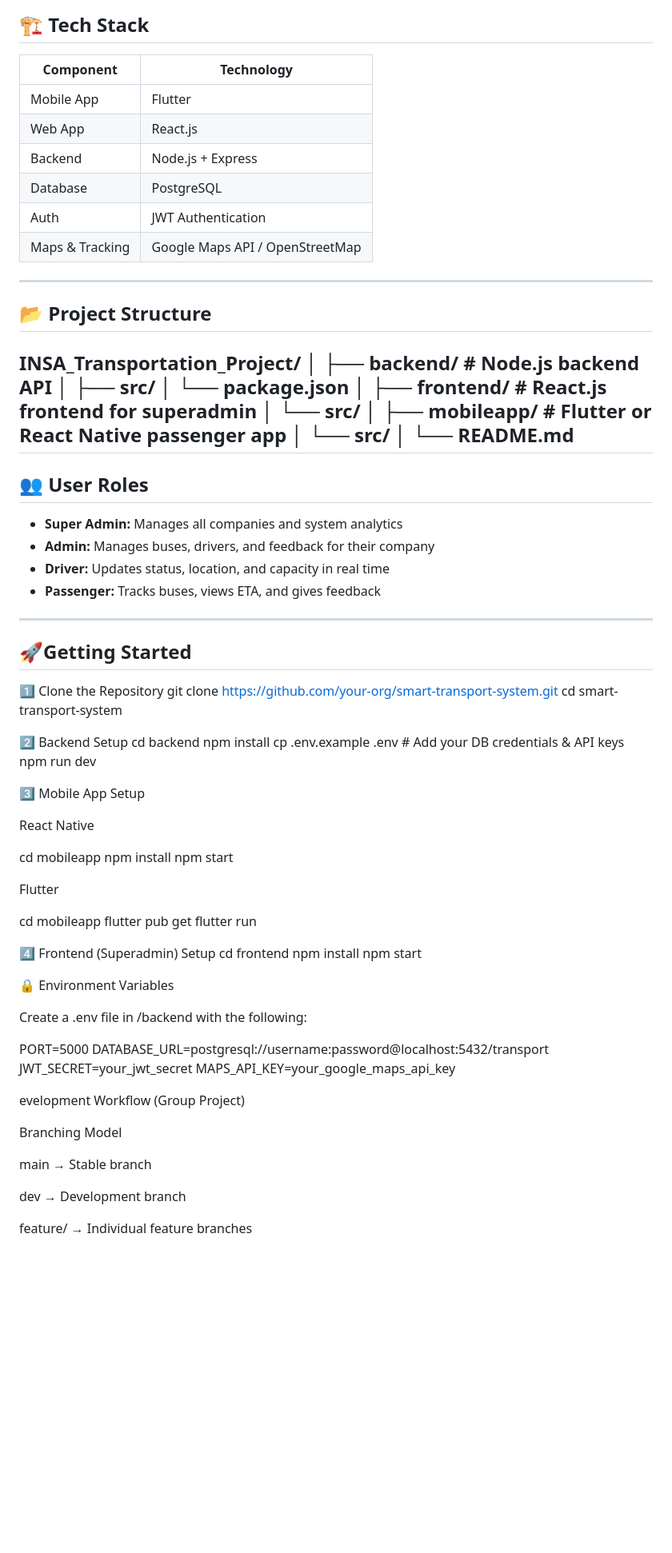
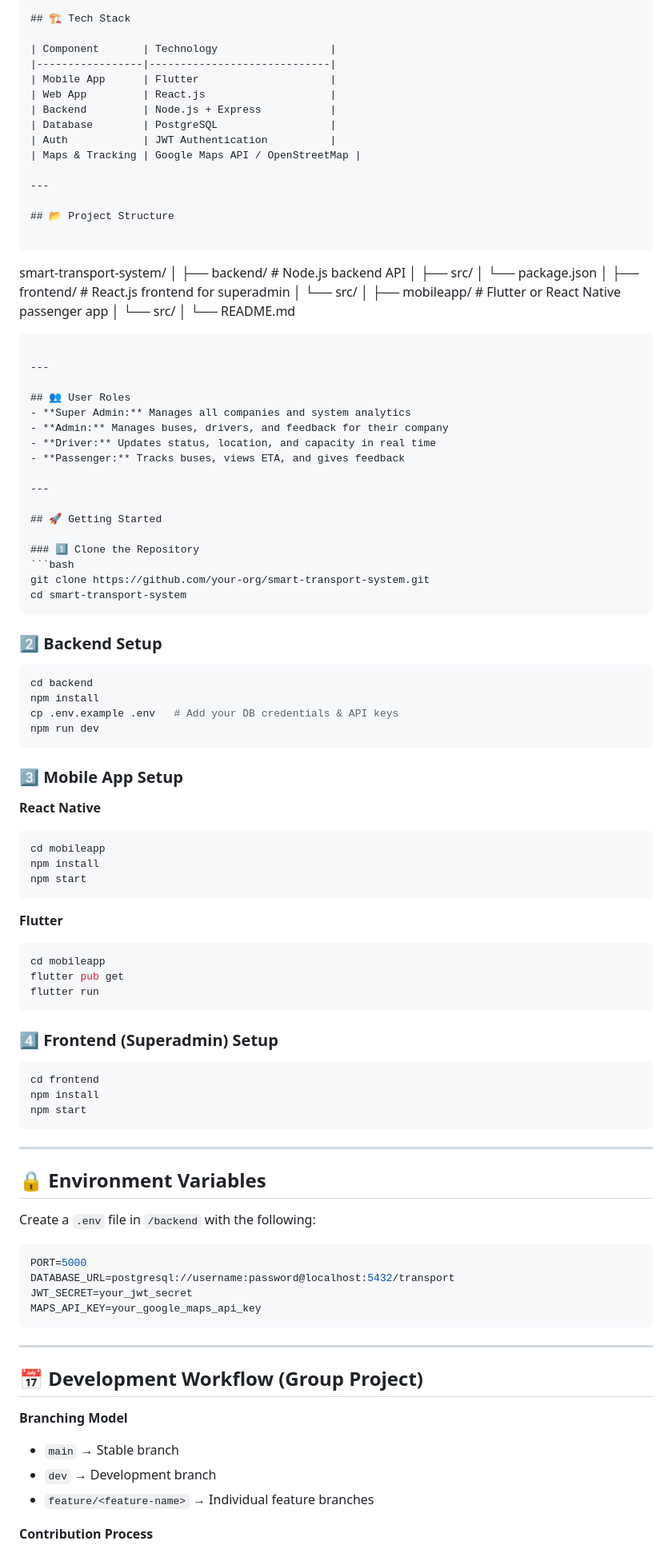
Before and after one commit to BaslielMesfin/INSA_Transportation_Project, a Markdown page: README.md, the part around one of its changes. Shown at 80% size. GitHub-like rendering; blank space fills up the shorter version.

Commit message:
Update README.md with the proper folder structure

`````diff
--- a/README.md
+++ b/README.md
@@ -56,19 +63,22 @@ Our solution offers **tracking, route optimization, bus capacity monitoring, and
 
 ## 🏗 Tech Stack
 
-| Component         | Technology              |
-|-------------------|-------------------------|
-| Mobile App        | Flutter   |
-| Web App           | React.js                |
-| Backend           | Node.js + Express       |
-| Database          | PostgreSQL              |
-| Auth              | JWT Authentication      |
-| Maps & Tracking   | Google Maps API / OpenStreetMap |
+| Component       | Technology                  |
+|-----------------|-----------------------------|
+| Mobile App      | Flutter                     |
+| Web App         | React.js                    |
+| Backend         | Node.js + Express           |
+| Database        | PostgreSQL                  |
+| Auth            | JWT Authentication          |
+| Maps & Tracking | Google Maps API / OpenStreetMap |
 
 ---
 
 ## 📂 Project Structure
-INSA_Transportation_Project/
+
+```
+
+smart-transport-system/
 │
 ├── backend/        # Node.js backend API
 │   ├── src/
@@ -81,6 +91,9 @@ INSA_Transportation_Project/
 │   └── src/
 │
 └── README.md
+
+````
+
 ---
 
 ## 👥 User Roles
@@ -91,53 +104,71 @@ INSA_Transportation_Project/
 
 ---
 
-## 🚀Getting Started
-1️⃣ Clone the Repository
+## 🚀 Getting Started
+
+### 1️⃣ Clone the Repository
+```bash
 git clone https://github.com/your-org/smart-transport-system.git
 cd smart-transport-system
+````
 
-2️⃣ Backend Setup
+### 2️⃣ Backend Setup
+
+```bash
 cd backend
 npm install
 cp .env.example .env   # Add your DB credentials & API keys
 npm run dev
+```
 
-3️⃣ Mobile App Setup
+### 3️⃣ Mobile App Setup
 
-React Native
+**React Native**
 
+```bash
 cd mobileapp
 npm install
 npm start
+```
 
+**Flutter**
 
-Flutter
-
+```bash
 cd mobileapp
 flutter pub get
 flutter run
+```
 
-4️⃣ Frontend (Superadmin) Setup
+### 4️⃣ Frontend (Superadmin) Setup
+
+```bash
 cd frontend
 npm install
 npm start
+```
 
-🔒 Environment Variables
+---
 
-Create a .env file in /backend with the following:
+## 🔒 Environment Variables
 
+Create a `.env` file in `/backend` with the following:
+
+```ini
 PORT=5000
 DATABASE_URL=postgresql://username:password@localhost:5432/transport
 JWT_SECRET=your_jwt_secret
 MAPS_API_KEY=your_google_maps_api_key
+```
 
-evelopment Workflow (Group Project)
+---
 
-Branching Model
+## 📅 Development Workflow (Group Project)
 
-main → Stable branch
+**Branching Model**
 
-dev → Development branch
+* `main` → Stable branch
+* `dev` → Development branch
+* `feature/<feature-name>` → Individual feature branches
 
-feature/<feature-name> → Individual feature branches
+**Contribution Process**
 
`````
Also changed, not shown: other parts of README.md (+17 -8 lines).
